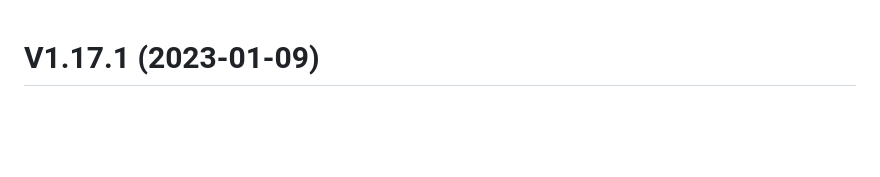
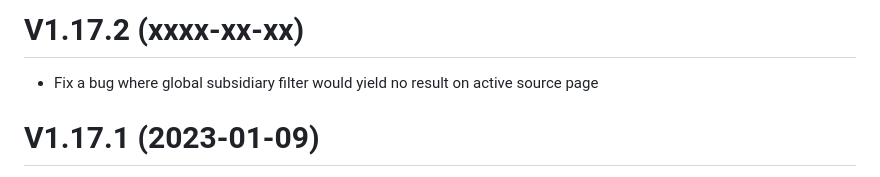
Before and after one commit to enioka-Haute-Couture/pyoupyou, a Markdown page: CHANGELOG.md, the part around the change. Drawn GitHub-style; blank space fills up the shorter version.

Commit message:
Update changelog

```diff
--- a/CHANGELOG.md
+++ b/CHANGELOG.md
@@ -1,3 +1,6 @@
+# V1.17.2 (xxxx-xx-xx)
+- Fix a bug where global subsidiary filter would yield no result on active source page
+
 # V1.17.1 (2023-01-09)
 - Fix a bug where older linked process would be hidden to consultant after completing an interview's minute
 - Fix a bug where global subsidiary filter would break django admin
```
